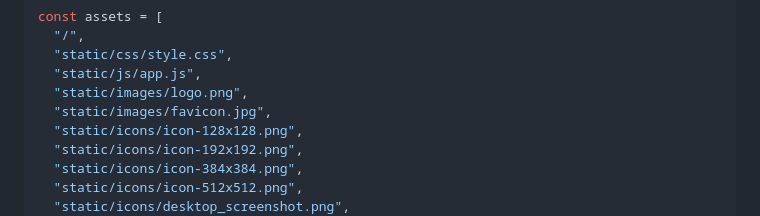
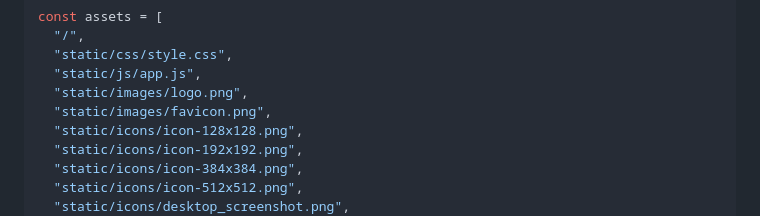
Before and after one commit to mkelly133/Flask_PWA_Programming_For_The_Web_Task_Source, a Markdown page: docs/README.md, the part around the change. Rendered like a GitHub page.

```diff
--- a/docs/README.md
+++ b/docs/README.md
@@ -694,7 +694,7 @@ const assets = [
   "static/css/style.css",
   "static/js/app.js",
   "static/images/logo.png",
-  "static/images/favicon.jpg",
+  "static/images/favicon.png",
   "static/icons/icon-128x128.png",
   "static/icons/icon-192x192.png",
   "static/icons/icon-384x384.png",
```
